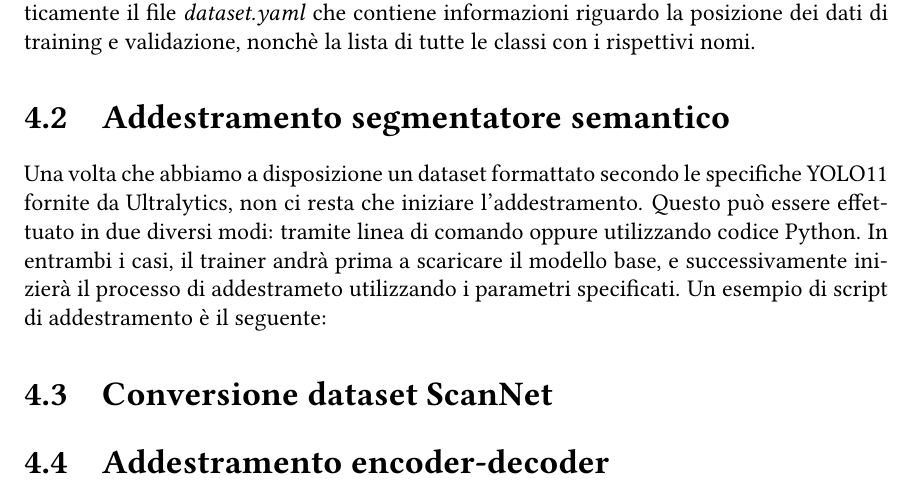
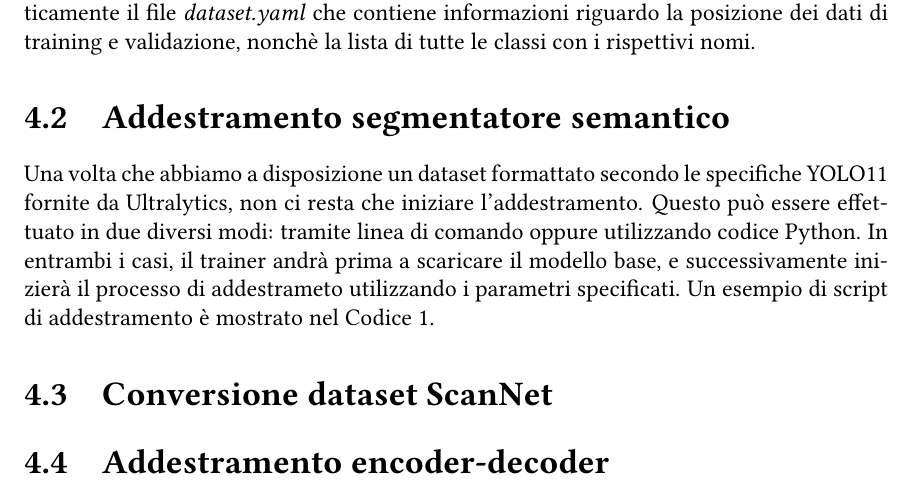
Before and after one commit to justcivah/bachelor-thesis, a LaTeX thesis (thesis.tex): part of page 22 of 29, cut so that both start at the same text. Compiled offline with pdfLaTeX.

```diff
--- a/thesis.tex
+++ b/thesis.tex
@@ -398,7 +398,7 @@
 \section{Addestramento segmentatore semantico}
 \label{chap:addestramento_segmentatore_semantico}
 
-Una volta che abbiamo a disposizione un dataset formattato secondo le specifiche YOLO11 fornite da Ultralytics, non ci resta che iniziare l'addestramento. Questo può essere effettuato in due diversi modi: tramite linea di comando oppure utilizzando codice Python. In entrambi i casi, il trainer andrà prima a scaricare il modello base, e successivamente inizierà il processo di addestrameto utilizzando i parametri specificati. Un esempio di script di addestramento è il seguente:
+Una volta che abbiamo a disposizione un dataset formattato secondo le specifiche YOLO11 fornite da Ultralytics, non ci resta che iniziare l'addestramento. Questo può essere effettuato in due diversi modi: tramite linea di comando oppure utilizzando codice Python. In entrambi i casi, il trainer andrà prima a scaricare il modello base, e successivamente inizierà il processo di addestrameto utilizzando i parametri specificati. Un esempio di script di addestramento è mostrato nel \hyperref[lst:addestramentoyolo]{Codice 1}.
 
 \lstset{style=pythonstyle}
 \begin{lstlisting}[language=Python, caption={Un esempio di codice Python per addestrare un modello YOLO11}, label={lst:addestramentoyolo}, float]
```
